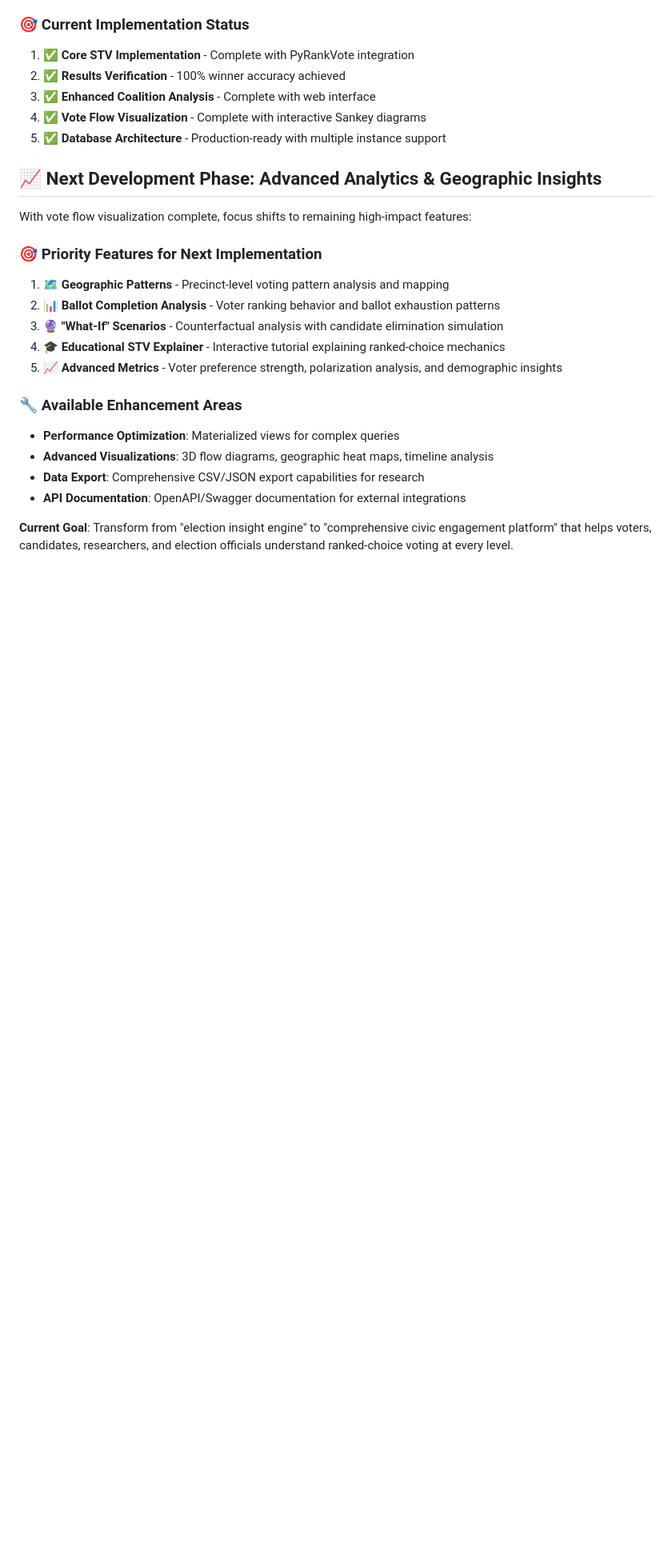
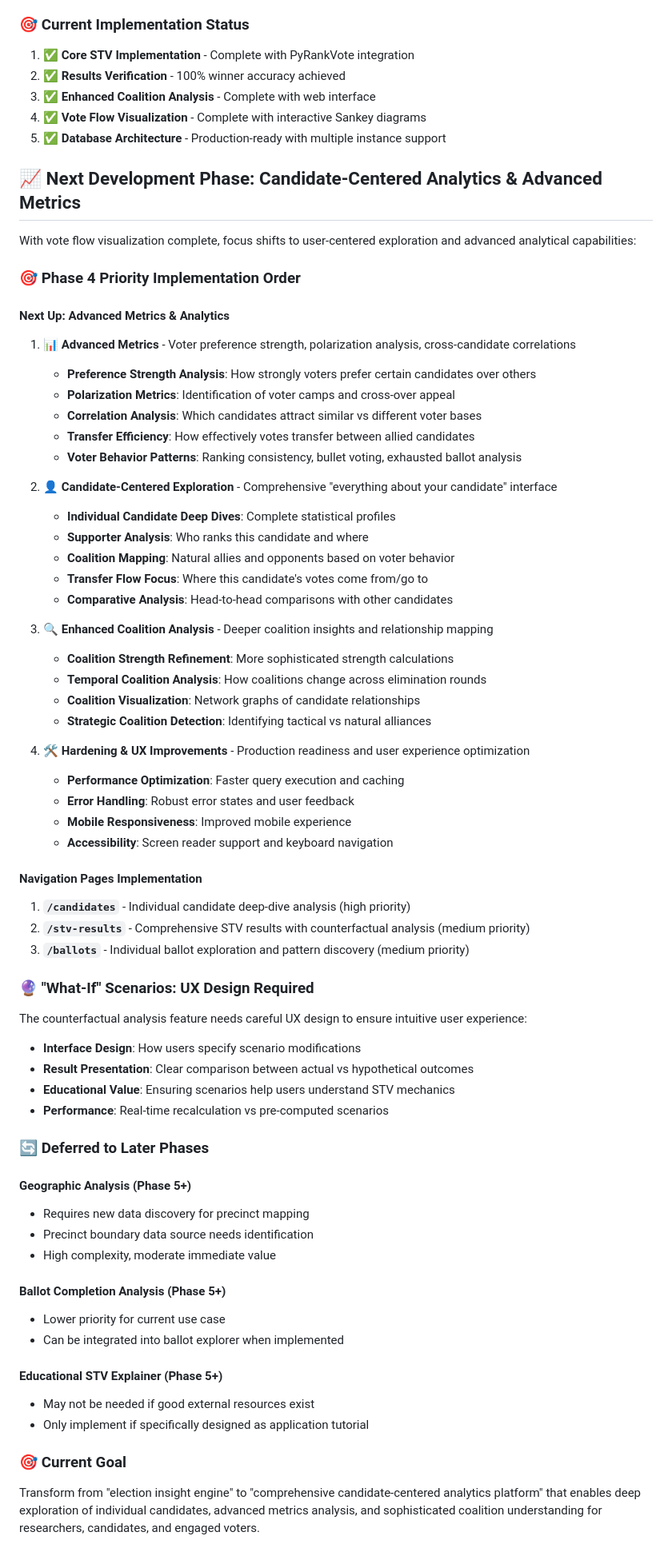
Before and after one commit to goodfastcheapPDX/rank-choice-analysis, a Markdown page: CLAUDE.md, the part around one of its changes. Shown at 80% size. GitHub-like rendering; blank space fills up the shorter version.

Commit message:
Update roadmap and document navigation item specifications
📋 Navigation Item Specifications:
- Document intended features for /candidates, /ballots, and /stv-results pages
- Define candidate-centered exploration approach for deep-dive analysis
- Specify ballot explorer for individual ballot pattern discovery
- Outline comprehensive STV results with counterfactual analysis

🎯 Updated Phase 4 Roadmap:
1. Advanced Metrics - Preference strength, polarization, correlation analysis
2. Candidate-Centered Exploration - "Everything about your candidate" interface
3. Enhanced Coalition Analysis - Deeper insights and relationship mapping
4. Hardening & UX Improvements - Production readiness optimization

🔄 Roadmap Prioritization Changes:
- Move geographic patterns to Phase 5+ (requires new data discovery)
- Defer ballot completion analysis (lower priority for current use case)
- Defer educational explainer (external resources may suffice)
- Flag "What-If" scenarios as needing careful UX design

🎯 Next Focus: Transform to candidate-centered analytics platform for deep
exploration of individual candidates and advanced metrics analysis

🤖 Generated with [Claude Code](https://claude.ai/code)

Co-Authored-By: Claude <noreply@anthropic.com>

```diff
--- a/CLAUDE.md
+++ b/CLAUDE.md
@@ -291,22 +333,65 @@ python scripts/start_server.py --db election_data.db
 4. ✅ **Vote Flow Visualization** - Complete with interactive Sankey diagrams
 5. ✅ **Database Architecture** - Production-ready with multiple instance support
 
-## 📈 **Next Development Phase: Advanced Analytics & Geographic Insights**
+## 📈 **Next Development Phase: Candidate-Centered Analytics & Advanced Metrics**
 
-With vote flow visualization complete, focus shifts to remaining high-impact features:
+With vote flow visualization complete, focus shifts to user-centered exploration and advanced analytical capabilities:
 
-### 🎯 **Priority Features for Next Implementation**
+### 🎯 **Phase 4 Priority Implementation Order**
 
-1. **🗺️ Geographic Patterns** - Precinct-level voting pattern analysis and mapping
-2. **📊 Ballot Completion Analysis** - Voter ranking behavior and ballot exhaustion patterns
-3. **🔮 "What-If" Scenarios** - Counterfactual analysis with candidate elimination simulation
-4. **🎓 Educational STV Explainer** - Interactive tutorial explaining ranked-choice mechanics
-5. **📈 Advanced Metrics** - Voter preference strength, polarization analysis, and demographic insights
+#### **Next Up: Advanced Metrics & Analytics**
+1. **📊 Advanced Metrics** - Voter preference strength, polarization analysis, cross-candidate correlations
+   - **Preference Strength Analysis**: How strongly voters prefer certain candidates over others
+   - **Polarization Metrics**: Identification of voter camps and cross-over appeal
+   - **Correlation Analysis**: Which candidates attract similar vs different voter bases
+   - **Transfer Efficiency**: How effectively votes transfer between allied candidates
+   - **Voter Behavior Patterns**: Ranking consistency, bullet voting, exhausted ballot analysis
 
-### 🔧 **Available Enhancement Areas**
-- **Performance Optimization**: Materialized views for complex queries
-- **Advanced Visualizations**: 3D flow diagrams, geographic heat maps, timeline analysis
-- **Data Export**: Comprehensive CSV/JSON export capabilities for research
-- **API Documentation**: OpenAPI/Swagger documentation for external integrations
+2. **👤 Candidate-Centered Exploration** - Comprehensive "everything about your candidate" interface
+   - **Individual Candidate Deep Dives**: Complete statistical profiles
+   - **Supporter Analysis**: Who ranks this candidate and where
+   - **Coalition Mapping**: Natural allies and opponents based on voter behavior
+   - **Transfer Flow Focus**: Where this candidate's votes come from/go to
+   - **Comparative Analysis**: Head-to-head comparisons with other candidates
 
-**Current Goal**: Transform from "election insight engine" to "comprehensive civic engagement platform" that helps voters, candidates, researchers, and election officials understand ranked-choice voting at every level.
+3. **🔍 Enhanced Coalition Analysis** - Deeper coalition insights and relationship mapping
+   - **Coalition Strength Refinement**: More sophisticated strength calculations
+   - **Temporal Coalition Analysis**: How coalitions change across elimination rounds
+   - **Coalition Visualization**: Network graphs of candidate relationships
+   - **Strategic Coalition Detection**: Identifying tactical vs natural alliances
+
+4. **🛠️ Hardening & UX Improvements** - Production readiness and user experience optimization
+   - **Performance Optimization**: Faster query execution and caching
+   - **Error Handling**: Robust error states and user feedback
+   - **Mobile Responsiveness**: Improved mobile experience
+   - **Accessibility**: Screen reader support and keyboard navigation
+
+#### **Navigation Pages Implementation**
+1. **`/candidates`** - Individual candidate deep-dive analysis (high priority)
+2. **`/stv-results`** - Comprehensive STV results with counterfactual analysis (medium priority)
+3. **`/ballots`** - Individual ballot exploration and pattern discovery (medium priority)
+
+### 🔮 **"What-If" Scenarios: UX Design Required**
+The counterfactual analysis feature needs careful UX design to ensure intuitive user experience:
+- **Interface Design**: How users specify scenario modifications
+- **Result Presentation**: Clear comparison between actual vs hypothetical outcomes
+- **Educational Value**: Ensuring scenarios help users understand STV mechanics
+- **Performance**: Real-time recalculation vs pre-computed scenarios
+
+### 🔄 **Deferred to Later Phases**
+
+#### **Geographic Analysis** (Phase 5+)
+- Requires new data discovery for precinct mapping
+- Precinct boundary data source needs identification
+- High complexity, moderate immediate value
+
+#### **Ballot Completion Analysis** (Phase 5+)
+- Lower priority for current use case
+- Can be integrated into ballot explorer when implemented
+
+#### **Educational STV Explainer** (Phase 5+)
+- May not be needed if good external resources exist
+- Only implement if specifically designed as application tutorial
+
+### 🎯 **Current Goal**
+Transform from "election insight engine" to "comprehensive candidate-centered analytics platform" that enables deep exploration of individual candidates, advanced metrics analysis, and sophisticated coalition understanding for researchers, candidates, and engaged voters.
```
Also changed, not shown: other parts of CLAUDE.md (+42 -0 lines).
